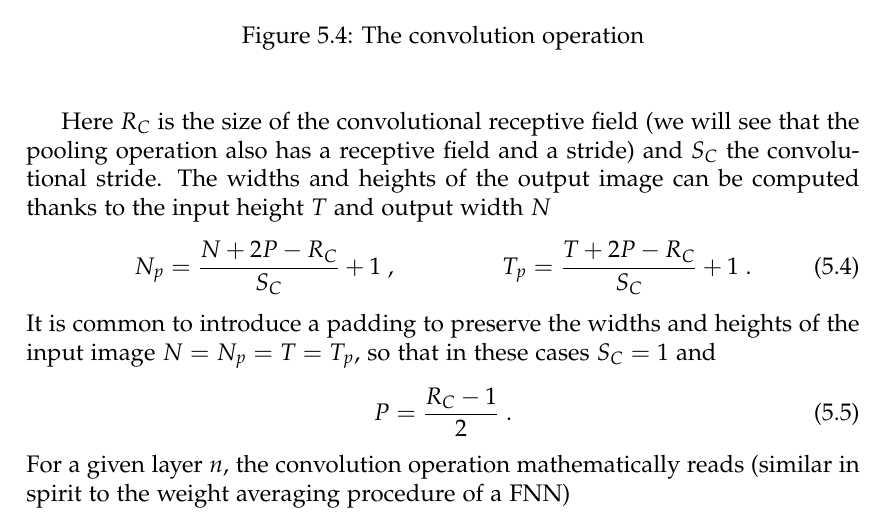
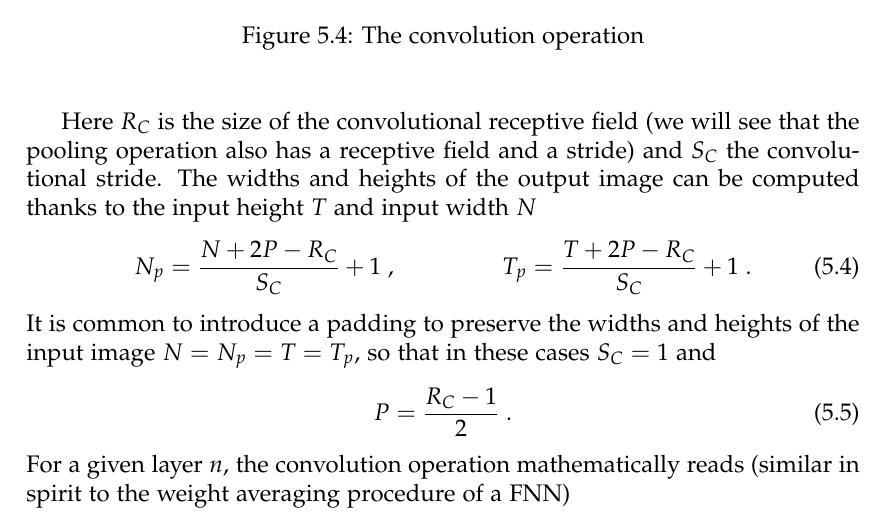
Before and after one commit to tomepel/Technical_Book_DL, a LaTeX thesis (White_book.tex, which reads chapter2.tex): part of page 46 of 106, cut so that both start at the same text. Compiled offline with pdfLaTeX.

Commit message:
change 'output width' to 'input width'

```diff
--- a/chapter2.tex
+++ b/chapter2.tex
@@ -84,7 +84,7 @@ The convolution operation that gives its name to the CNN is the fundamental buil
 \end{center}
 \end{figure}
 
-Here $R_C$ is the size of the convolutional receptive field (we will see that the pooling operation also has a receptive field and a stride) and $S_C$ the convolutional stride. The widths and heights of the output image can be computed thanks to the input height $T$ and output width $N$
+Here $R_C$ is the size of the convolutional receptive field (we will see that the pooling operation also has a receptive field and a stride) and $S_C$ the convolutional stride. The widths and heights of the output image can be computed thanks to the input height $T$ and input width $N$
 \begin{align}
 N_p&=\frac{N+2P-R_C}{S_C}+1 \;,&
 %
```
